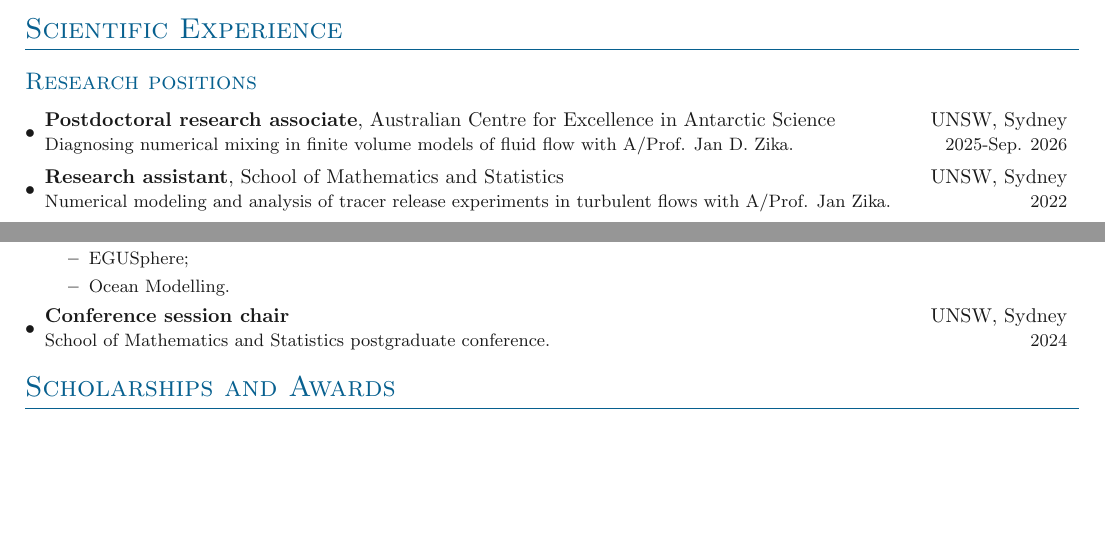
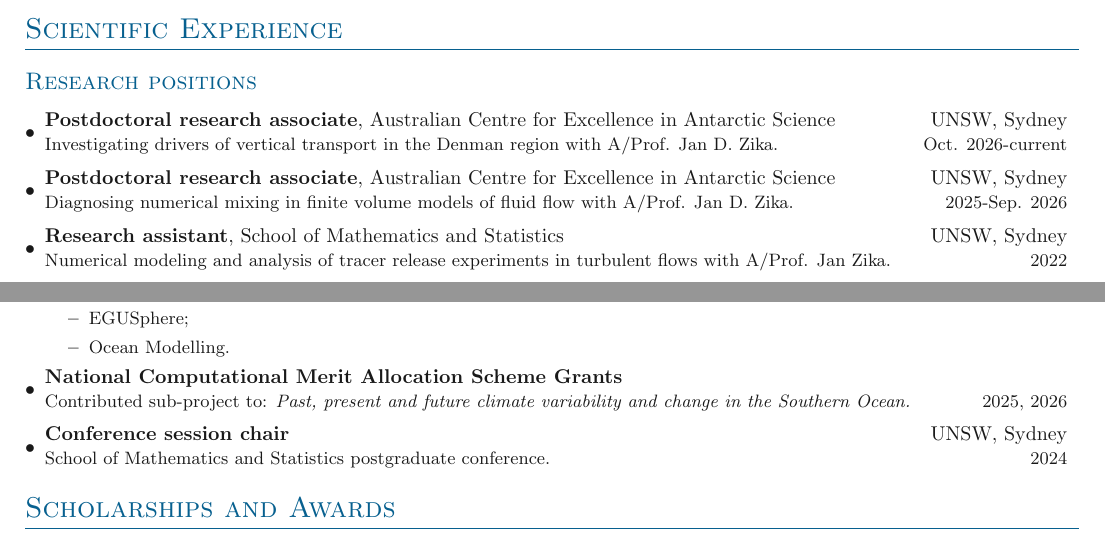
Before and after one commit to jbisits/Josef-Bisits-CV, a LaTeX CV (Bisits_CV.tex, which reads sections/professional_activities.tex, sections/science_experience.tex): two parts of pages 1 and 3 of 4, joined at a grey line, cut so that both start at the same text, the shorter picture padded with empty space. Compiled offline with pdfLaTeX.

Commit message:
Small fixes + compiles fine on overleaf

```diff
--- a/sections/professional_activities.tex
+++ b/sections/professional_activities.tex
@@ -10,10 +10,8 @@
         \entry{Ocean Modelling.}
     }
     \entrybig[\textbullet]
+    {\textbf{National Computational Merit Allocation Scheme Grants}}{}
+    {Contributed sub-project to: \textit{Past, present and future climate variability and change in the Southern Ocean.}}{2025, 2026}
+    \entrybig[\textbullet]
     {\textbf{Conference session chair}}{UNSW, Sydney}{School of Mathematics and Statistics postgraduate conference.}{2024}
-    % \entrybiglist[\textbullet]
-    % {\textbf{Grants}}
-    % \innerlist{
-    % \entry{Contirubted a sub-project to the National Computational Merit Allocation Scheme project \textit{Past, present   and future climate variability and change in the Southern Ocean} \hfill 2025-2026}
-    % }
 }
--- a/sections/science_experience.tex
+++ b/sections/science_experience.tex
@@ -3,7 +3,7 @@
 \subsection{Research positions}
 \denseouterlist{
 
-% \entrybig[\textbullet]{\textbf{Postdoctoral research associate}, Australian Centre for Excellence in Antarctic Science}{UNSW, Sydney}{Investigating drivers of vertical transport of carbon in the Denman region with A/Prof. Jan D. Zika and Prof. Laurie Menviel.}{Oct. 2026-current}
+\entrybig[\textbullet]{\textbf{Postdoctoral research associate}, Australian Centre for Excellence in Antarctic Science}{UNSW, Sydney}{Investigating drivers of vertical transport in the Denman region with A/Prof. Jan D. Zika.}{Oct. 2026-current}
 
 \entrybig[\textbullet]{\textbf{Postdoctoral research associate}, Australian Centre for Excellence in Antarctic Science}{UNSW, Sydney}{Diagnosing numerical mixing in finite volume models of fluid flow with A/Prof. Jan D. Zika.}{2025-Sep. 2026}
 
```
